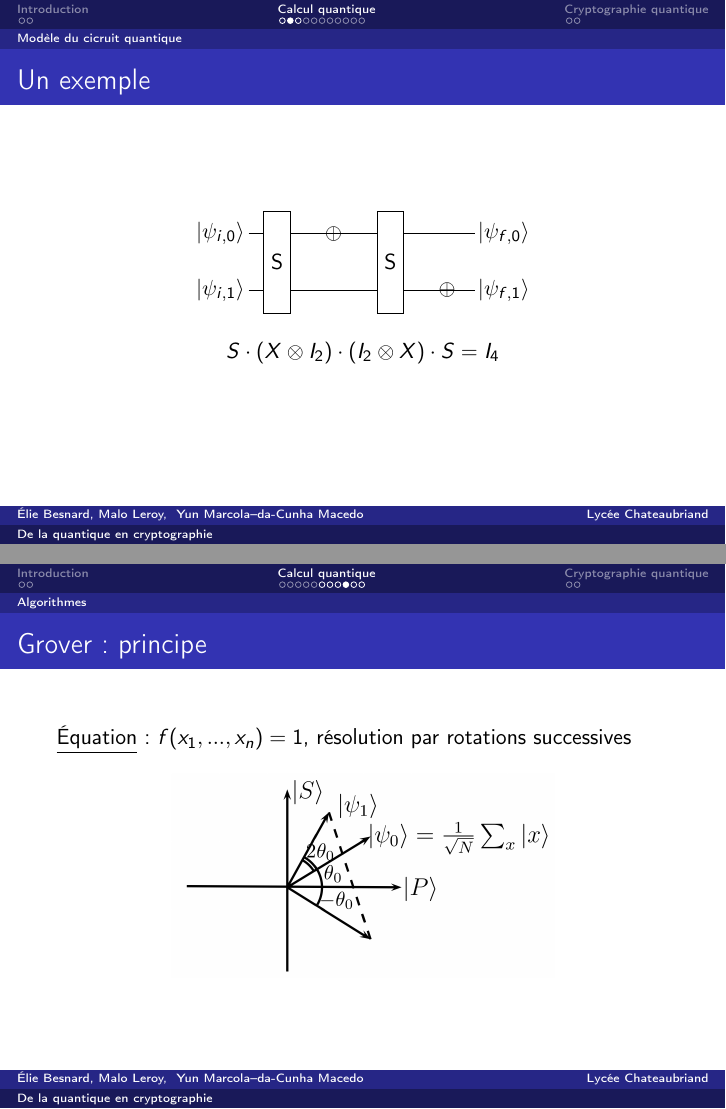
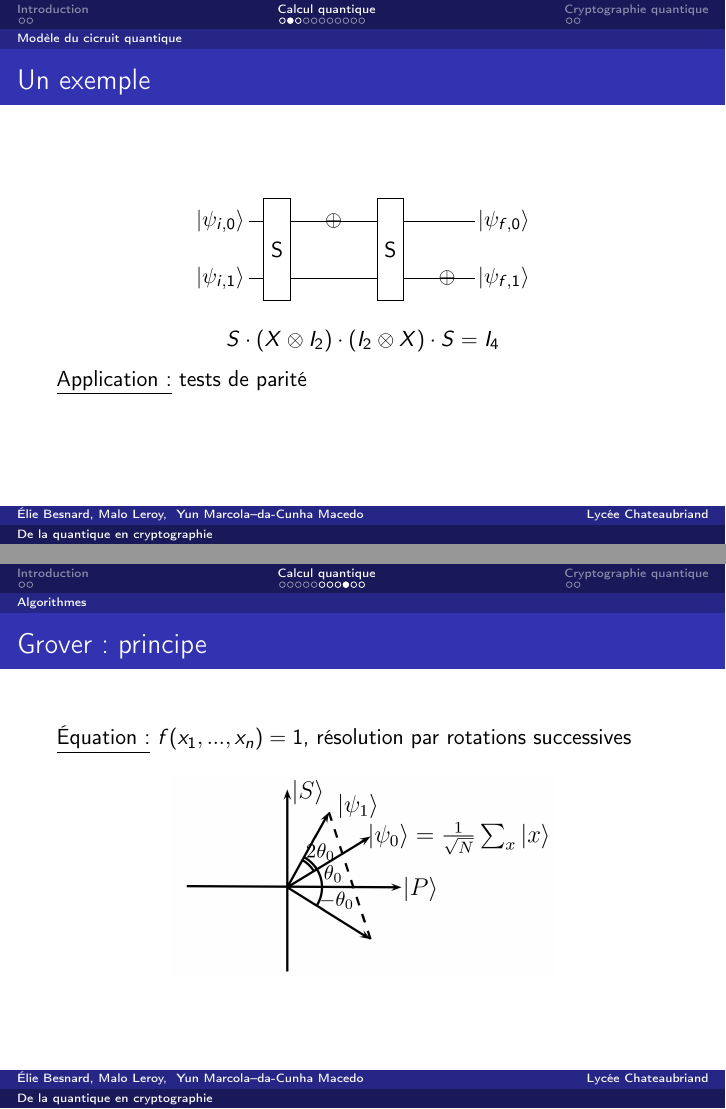
Before and after one commit to Firefnix/TIPE, LaTeX slides (Oral.tex): pages 8 and 17 of 23, joined at a grey line. Compiled offline with pdfLaTeX.

Commit message:
Légères corrections

```diff
--- a/Oral.tex
+++ b/Oral.tex
@@ -88,7 +88,7 @@ Yun Marcola--da-Cunha Macedo}
         \end{tikzpicture}
     \end{center}
     $$S \cdot (X \otimes I_2) \cdot (I_2 \otimes X) \cdot S = I_4$$
-    % \underline{Application :} tests de parité
+    \underline{Application :} tests de parité
 \end{frame}
 
 \begin{frame}{Oracles}
@@ -176,7 +174,7 @@ Yun Marcola--da-Cunha Macedo}
 \end{frame}
 
 \begin{frame}{Grover : principe}
-    \underline{Équation} : $f(x_1, ..., x_n) = 1$, résolution par rotations successives
+    \underline{Équation :} $f(x_1, ..., x_n) = 1$, résolution par rotations successives
     \begin{center}
         \includegraphics[scale=0.1]{Rotations.png}
     \end{center}
```
Also changed, not shown: Oral.pdf, Oral.tex (6 more changed lines).
